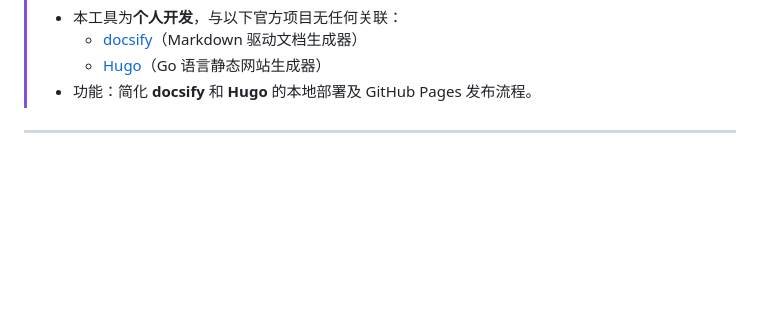
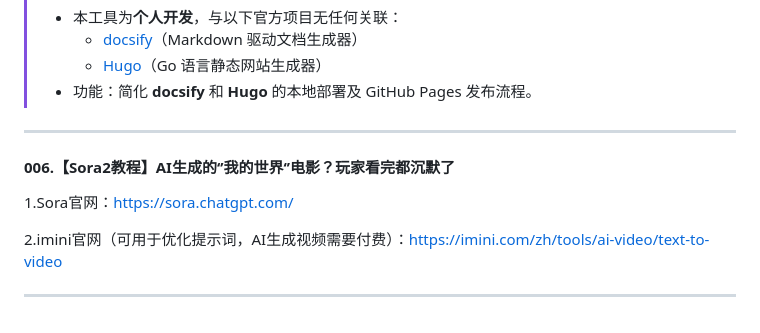
Before and after one commit to zzx124Z/docsifyweb, a Markdown page: README.md, the part around the change. Drawn GitHub-style; blank space fills up the shorter version.

```diff
--- a/README.md
+++ b/README.md
@@ -266,3 +266,11 @@ git push -u origin main
 >
 
 ------
+
+#### 006.【Sora2教程】AI生成的‘’我的世界‘’电影？玩家看完都沉默了
+
+1.Sora官网：https://sora.chatgpt.com/
+
+2.imini官网（可用于优化提示词，AI生成视频需要付费）：https://imini.com/zh/tools/ai-video/text-to-video
+
+------
```
